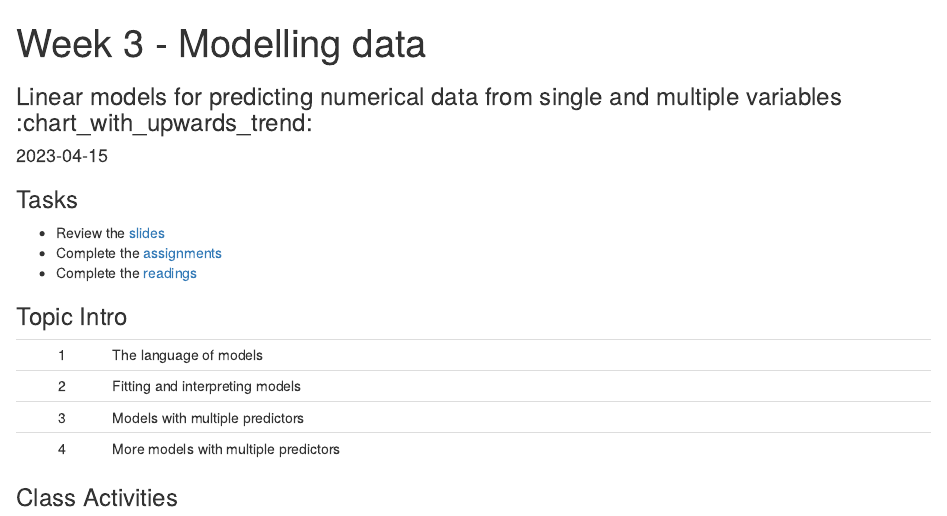
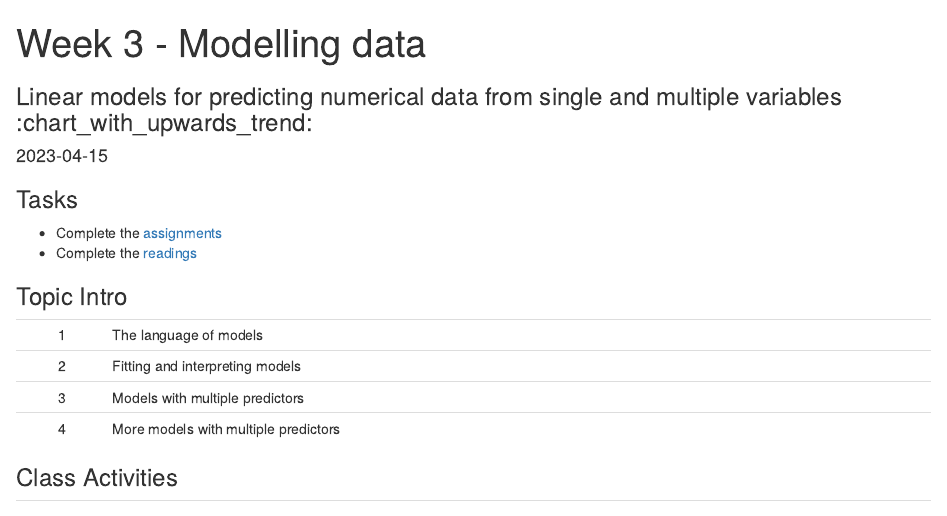
Before and after one commit to LaurieLBaker/COA-Data-Analysis, an R Markdown document (content/post/03-week/index.Rmarkdown): the page in a window 1100 px wide, from its top. Rendered offline with R 4.5, knitr and Pandoc, with nearby package versions.

Commit message:
Update week 2

```diff
--- a/content/post/03-week/index.Rmarkdown
+++ b/content/post/03-week/index.Rmarkdown
@@ -20,7 +20,6 @@ projects: []
 
 ### Tasks
 
-- Review the [slides](/post/03-week/#videos)
 - Complete the [assignments](/post/03-week/#assignments)
 - Complete the [readings](/post/03-week/#readings)
 
```
